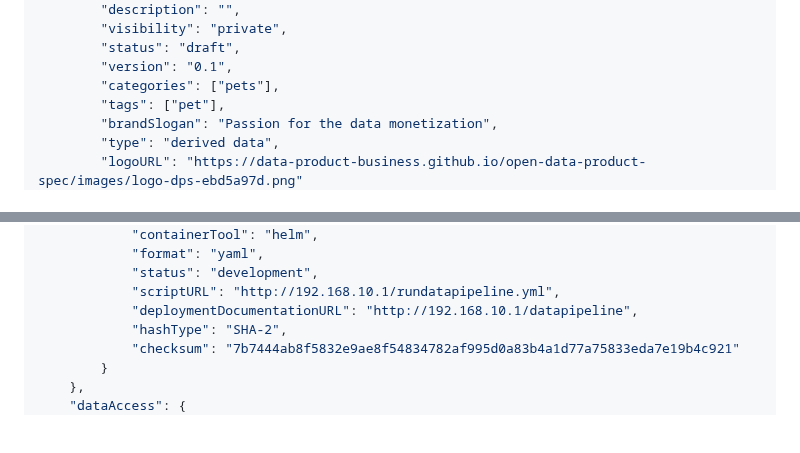
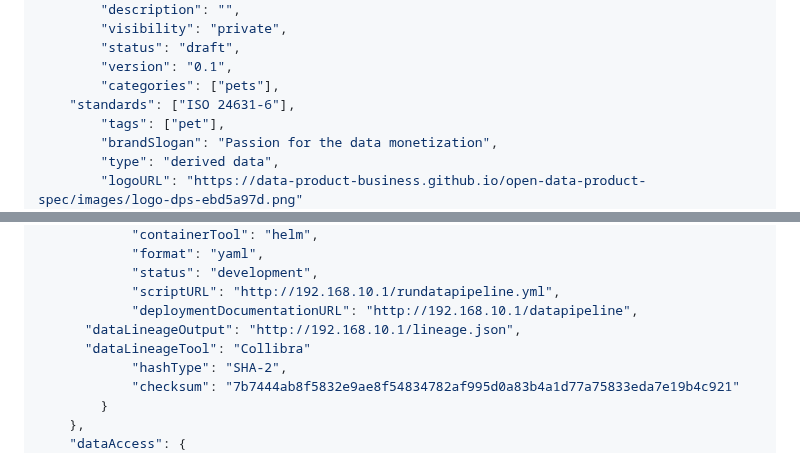
Before and after one commit to Open-Data-Product-Initiative/v2.0, a Markdown page: source/includes/_helloworld.md, 2 parts joined by grey strips. Rendered like a GitHub page; blank space fills up the shorter version.

```diff
--- a/source/includes/_helloworld.md
+++ b/source/includes/_helloworld.md
@@ -14,6 +14,7 @@ You'll find a complete machine-readbale example of a data product from the right
 		"status": "draft",
 		"version": "0.1",
 		"categories": ["pets"],
+    "standards": ["ISO 24631-6"],
 		"tags": ["pet"],
 		"brandSlogan": "Passion for the data monetization",
 		"type": "derived data",
@@ -63,6 +64,8 @@ You'll find a complete machine-readbale example of a data product from the right
 			"status": "development",
 			"scriptURL": "http://192.168.10.1/rundatapipeline.yml",
 			"deploymentDocumentationURL": "http://192.168.10.1/datapipeline",
+      "dataLineageOutput": "http://192.168.10.1/lineage.json",
+      "dataLineageTool": "Collibra"
 			"hashType": "SHA-2",
 			"checksum": "7b7444ab8f5832e9ae8f54834782af995d0a83b4a1d77a75833eda7e19b4c921"
 		}
```
